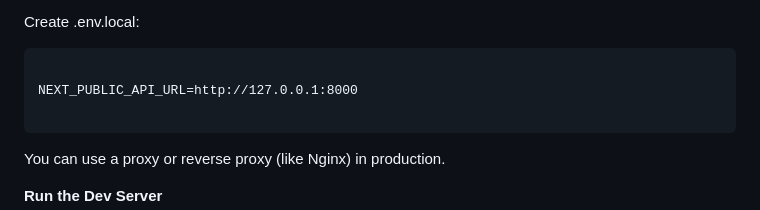
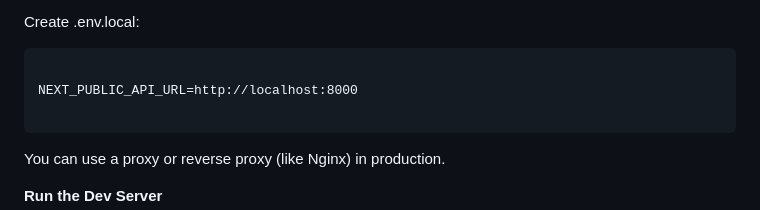
Before and after one commit to devbik069/laravel-nextjs-app, a Markdown page: README.md, the part around the change. GitHub-like rendering.

````diff
--- a/README.md
+++ b/README.md
@@ -210,7 +210,7 @@ Create .env.local:
 
 ```
 
-NEXT_PUBLIC_API_URL=http://127.0.0.1:8000
+NEXT_PUBLIC_API_URL=http://localhost:8000
 
 ```
 
````
